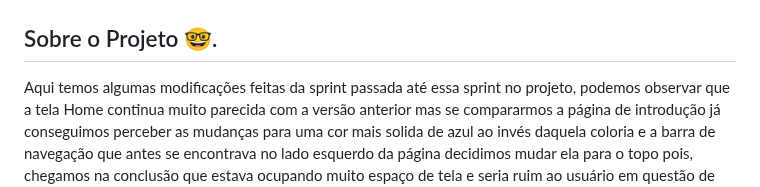
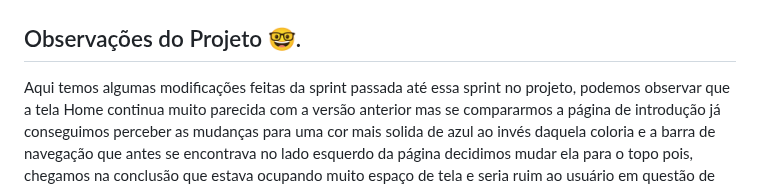
Before and after one commit to API-DSG-1/Projeto-API, a Markdown page: Sprint 2/README.md, the part around the change. Rendered like a GitHub page.

```diff
--- a/Sprint 2/README.md
+++ b/Sprint 2/README.md
@@ -85,7 +85,7 @@ Podemos ver que a pricípio tudo ocorreu como planejado até que perto da data d
 </p>
 
 <h2>
-  Sobre o Projeto 🤓.
+  Observações do Projeto 🤓.
 </h2>
 <p>
   Aqui temos algumas modificações feitas da sprint passada até essa sprint no projeto, podemos observar que a tela Home continua muito parecida com a versão anterior mas se compararmos a página de introdução já conseguimos perceber as mudanças para uma cor mais solida de azul ao invés daquela coloria e a barra de navegação que antes se encontrava no lado esquerdo da página decidimos mudar ela para o topo pois, chegamos na conclusão que estava ocupando muito espaço de tela e seria ruim ao usuário em questão de design e usabilidade além de diminuir a quantidade de topicos agrupando eles em um unico tópico chamado "capitulos" onde seria um botão que quando clicado aparece todos os tópicos do curso em ordem cronológica.
```
